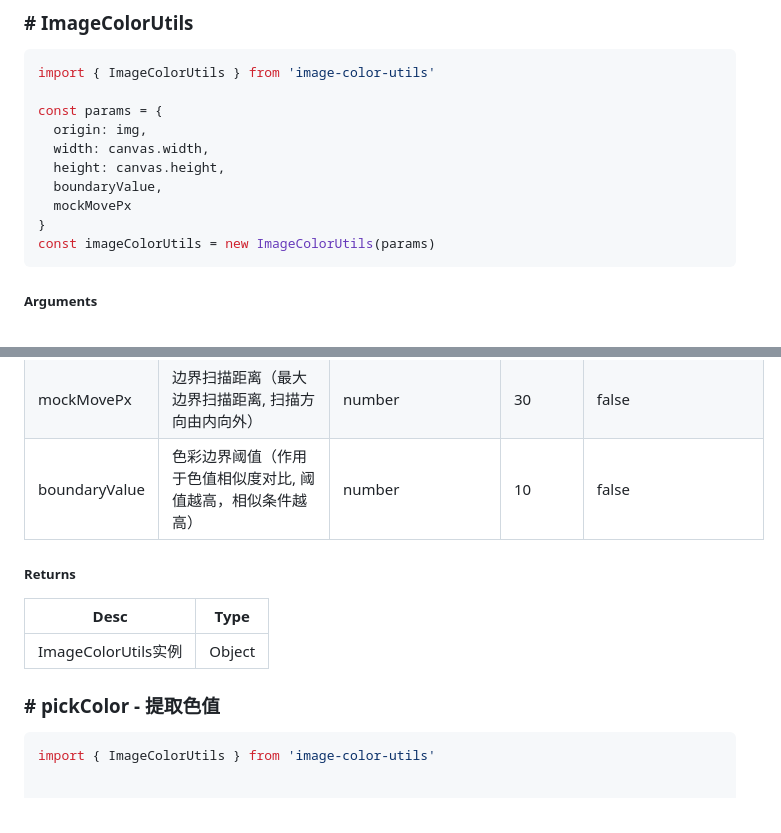
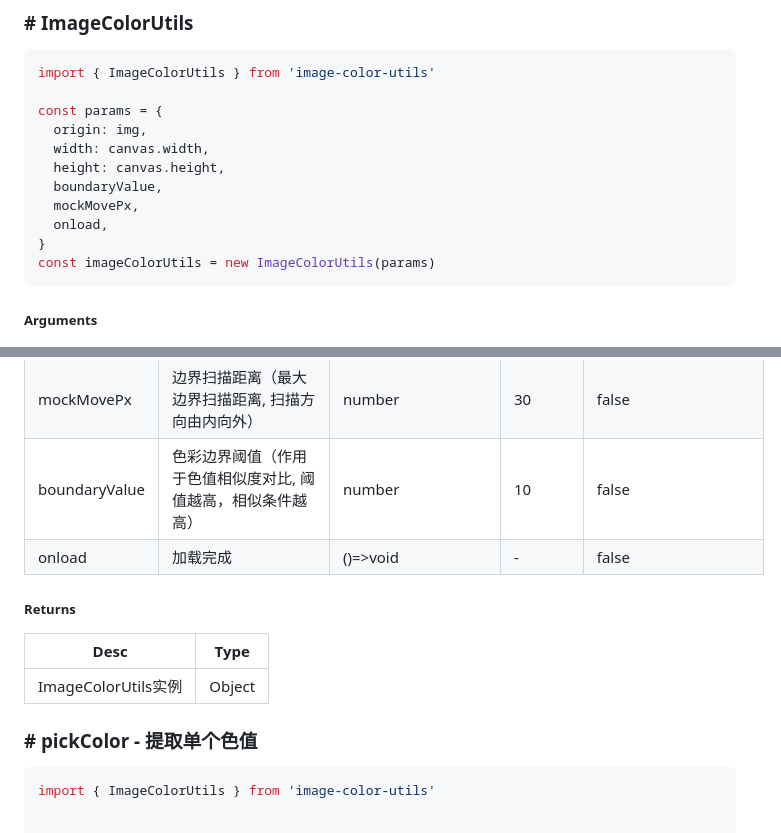
Before and after one commit to o2team/image-color-utils, a Markdown page: README.md, 2 parts joined by grey strips. GitHub-like rendering.

````diff
--- a/README.md
+++ b/README.md
@@ -41,7 +45,8 @@ const params = {
   width: canvas.width,
   height: canvas.height,
   boundaryValue,
-  mockMovePx
+  mockMovePx,
+  onload,
 }
 const imageColorUtils = new ImageColorUtils(params)
 ```
@@ -53,12 +58,13 @@ width | 画板宽度 | number | - | false (不传参将根据图片宽高自适
 height | 画板高度 | number | - | false (不传参将根据图片宽高自适应，origin 为 ImageBitmap / HTMLImageElemen，必填)
 mockMovePx |  边界扫描距离（最大边界扫描距离, 扫描方向由内向外） | number | 30 | false
 boundaryValue | 色彩边界阈值（作用于色值相似度对比, 阈值越高，相似条件越高） | number | 10 | false
+onload | 加载完成 | ()=>void | - | false
 ##### Returns
 Desc  | Type
 -------- | --------
 ImageColorUtils实例 | Object
 
-### \# pickColor - 提取色值
+### \# pickColor - 提取单个色值
 ```javascript
 import { ImageColorUtils } from 'image-color-utils'
 
````
Also changed, not shown: other parts of README.md (+34 -11 lines).
